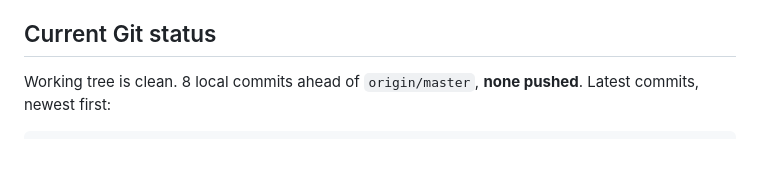
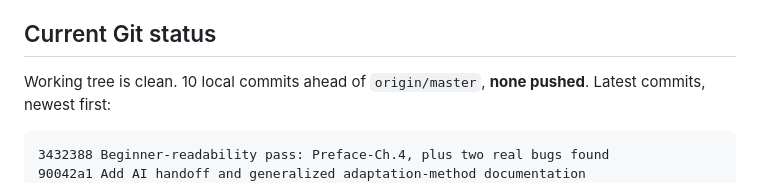
Before and after one commit to gchiu/thinking8th, a Markdown page: docs/AI-HANDOFF.md, the part around the change. Drawn GitHub-style; blank space fills up the shorter version.

Commit message:
Update AI-HANDOFF.md git-status snapshot to latest commit

````diff
--- a/docs/AI-HANDOFF.md
+++ b/docs/AI-HANDOFF.md
@@ -245,10 +245,12 @@ committed) before being used in a real example — never guessed.
 
 ## Current Git status
 
-Working tree is clean. 8 local commits ahead of `origin/master`, **none
+Working tree is clean. 10 local commits ahead of `origin/master`, **none
 pushed**. Latest commits, newest first:
 
 ```
+3432388 Beginner-readability pass: Preface-Ch.4, plus two real bugs found
+90042a1 Add AI handoff and generalized adaptation-method documentation
 f8786d4 Add Chapter 4 (Detailed Design/Problem Solving) and fix a list-render bug
 3b09be0 Adopt Brodie's original 6.8125in x 9.125in trim as the publication master
 1740f55 Layout hardening pass: fix 9 proof issues, test A5 as exploratory trim
````
